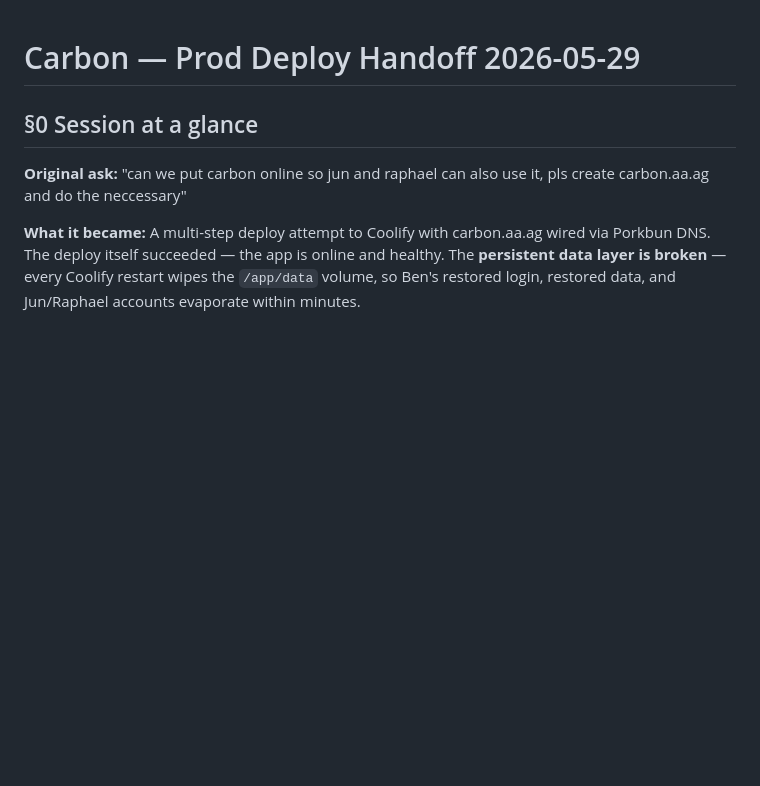
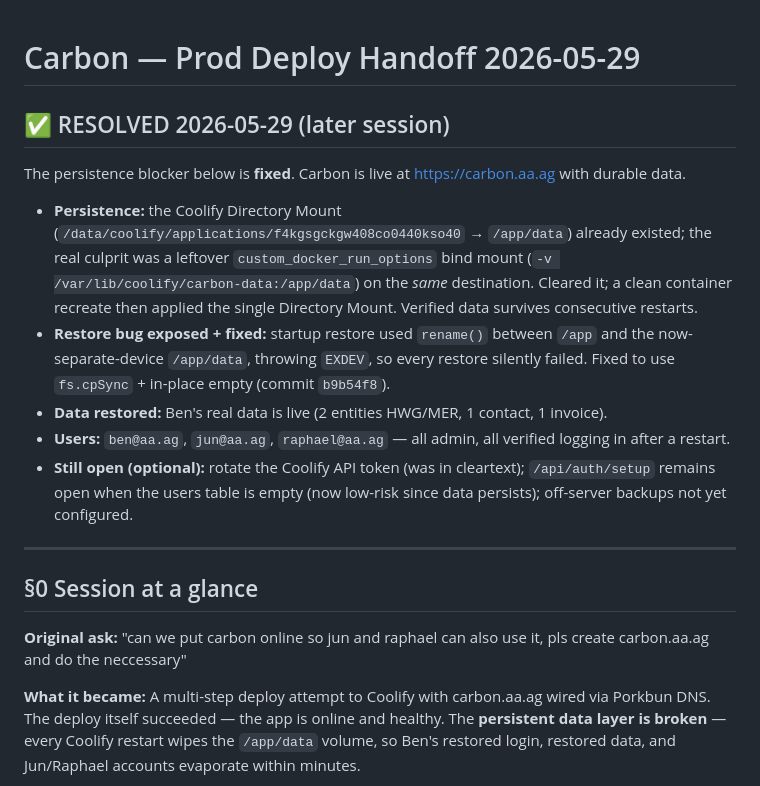
Before and after one commit to auernet/carbon, a Markdown page: docs/HANDOFF-prod-deploy-2026-05-29.md, the part around the change. Drawn GitHub-style; blank space fills up the shorter version.

Commit message:
docs: mark prod-deploy persistence blocker resolved
Persistence fixed (clean Directory Mount), EXDEV restore bug fixed (b9b54f8),
data restored, jun+raphael admins created. Kept local-only (no push) to avoid
triggering an unnecessary prod rebuild for a docs change.

Co-Authored-By: Claude Opus 4.7 <noreply@anthropic.com>

```diff
--- a/docs/HANDOFF-prod-deploy-2026-05-29.md
+++ b/docs/HANDOFF-prod-deploy-2026-05-29.md
@@ -1,4 +1,16 @@
 # Carbon — Prod Deploy Handoff 2026-05-29
+
+## ✅ RESOLVED 2026-05-29 (later session)
+
+The persistence blocker below is **fixed**. Carbon is live at https://carbon.aa.ag with durable data.
+
+- **Persistence:** the Coolify Directory Mount (`/data/coolify/applications/f4kgsgckgw408co0440kso40` → `/app/data`) already existed; the real culprit was a leftover `custom_docker_run_options` bind mount (`-v /var/lib/coolify/carbon-data:/app/data`) on the *same* destination. Cleared it; a clean container recreate then applied the single Directory Mount. Verified data survives consecutive restarts.
+- **Restore bug exposed + fixed:** startup restore used `rename()` between `/app` and the now-separate-device `/app/data`, throwing `EXDEV`, so every restore silently failed. Fixed to use `fs.cpSync` + in-place empty (commit `b9b54f8`).
+- **Data restored:** Ben's real data is live (2 entities HWG/MER, 1 contact, 1 invoice).
+- **Users:** `ben@aa.ag`, `jun@aa.ag`, `raphael@aa.ag` — all admin, all verified logging in after a restart.
+- **Still open (optional):** rotate the Coolify API token (was in cleartext); `/api/auth/setup` remains open when the users table is empty (now low-risk since data persists); off-server backups not yet configured.
+
+---
 
 ## §0 Session at a glance
 
```
